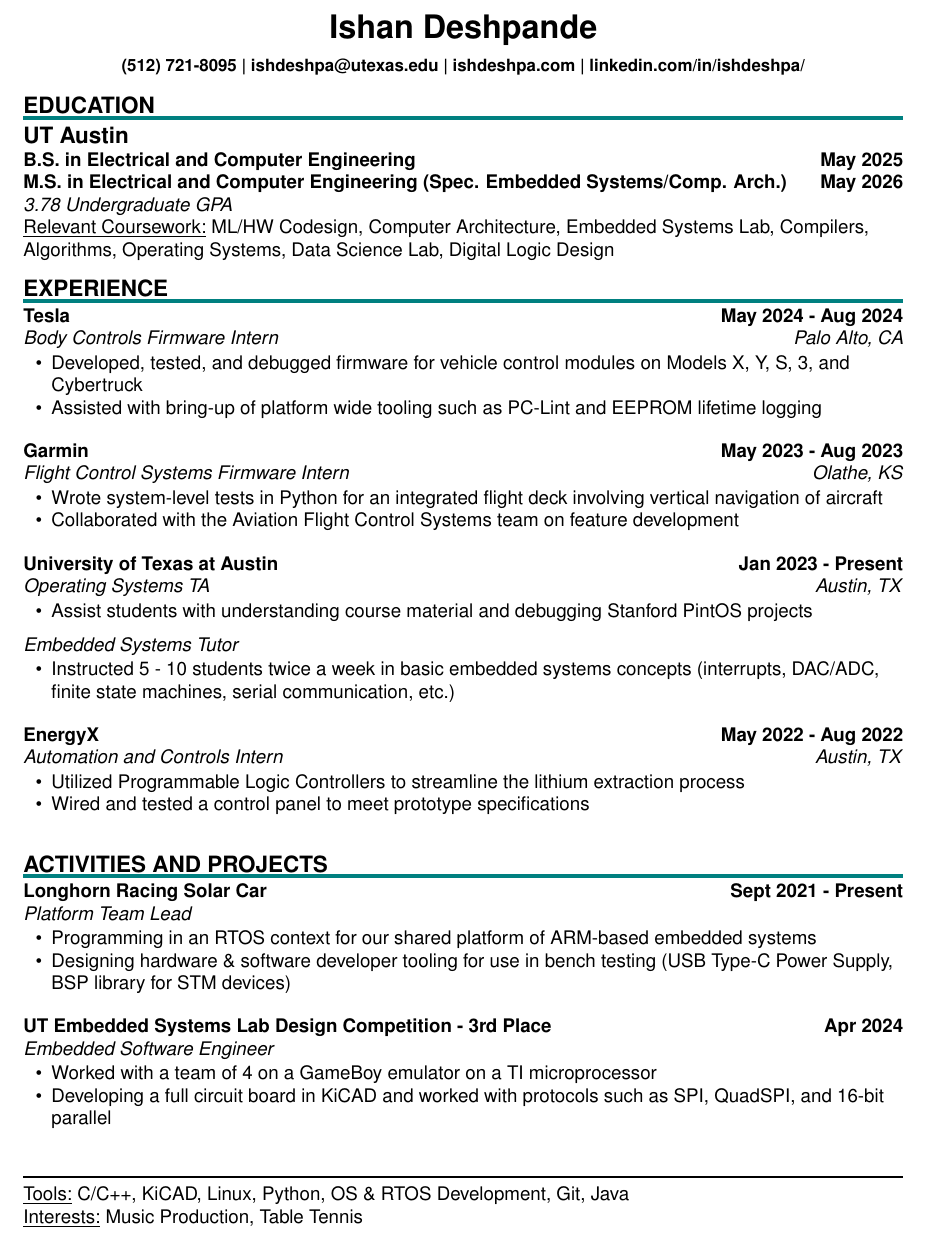
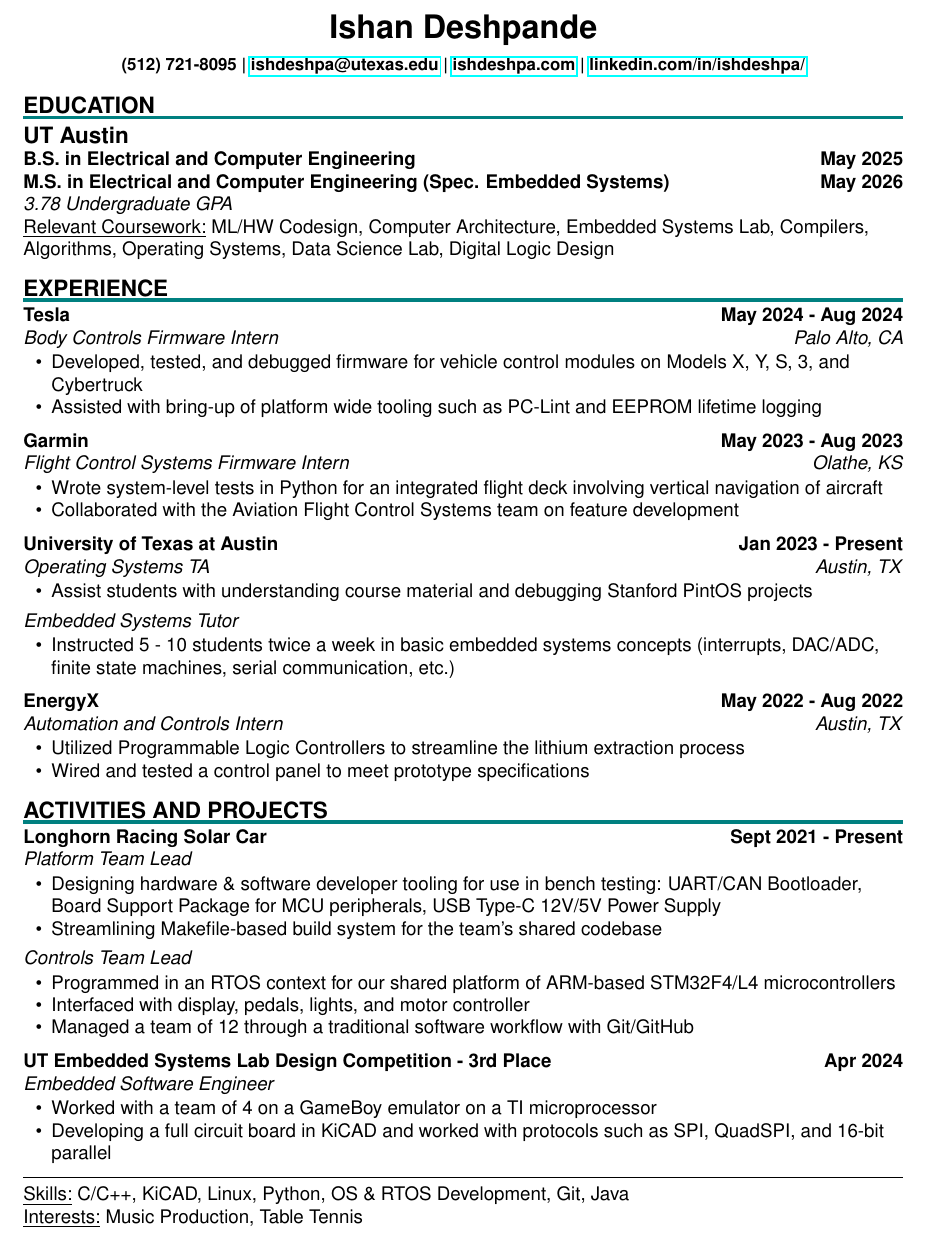
Before and after one commit to IshDeshpa/ishdeshpa.github.io, a LaTeX CV (src/components/pages/resume.tex): part of the page, cut so that both start at the same text. Compiled offline with pdfLaTeX.

Commit message:
resume updated

```diff
--- a/src/components/pages/resume.tex
+++ b/src/components/pages/resume.tex
@@ -4,9 +4,17 @@
 \usepackage{helvet}
 \usepackage[T1]{fontenc}
 \usepackage{xcolor}
+\usepackage{hyperref}
 \pagenumbering{gobble}
 \input{glyphtounicode}
 \pdfgentounicode=1
+
+\hypersetup{
+    pdfauthor={Ishan Deshpande},
+    pdftitle={Resume},
+    pdfsubject={Resume},
+    pdfkeywords={resume, Ishan Deshpande, electrical engineering, computer engineering}
+}
 
 \renewcommand{\familydefault}{\sfdefault}
 
@@ -18,6 +26,7 @@
     \rule{\textwidth}{2pt} % Add a horizontal line
     \color{black}
     \vspace{-1.5\baselineskip}
+    \pdfbookmark[1]{#1}{#1}
 }
 
 \newcommand{\role}[3]{
@@ -29,7 +38,7 @@
     % Name, Date, Role, Location, Description
     \textbf{#1} \hfill \textbf{#2} \\[0pt]
     \role{#3}{#4}{#5}    % Use the role command to specify the role and location
-    \vspace{10pt}
+    \vspace{5pt}
 }
 
 \linespread{1}
@@ -43,7 +52,7 @@
 \end{center}
 
 \begin{center}
-    \textbf{\small (512) 721-8095 | ishdeshpa@utexas.edu | ishdeshpa.com | linkedin.com/in/ishdeshpa/}
+    \textbf{\small (512) 721-8095 | \href{mailto:ishdeshpa@utexas.edu}{ishdeshpa@utexas.edu} | \href{http://ishdeshpa.com}{ishdeshpa.com} | \href{http://linkedin.com/in/ishdeshpa/}{linkedin.com/in/ishdeshpa/}}
 \end{center}
 
 \sectionHeader{education}
@@ -51,7 +60,7 @@
     \vspace{2.5pt}
     \textbf{\large UT Austin} \\
     \textbf{B.S. in Electrical and Computer Engineering} \hfill \textbf{May 2025} \\
-    \textbf{M.S. in Electrical and Computer Engineering (Spec. Embedded Systems/Comp. Arch.)} \hfill \textbf{May 2026} \\
+    \textbf{M.S. in Electrical and Computer Engineering (Spec. Embedded Systems)} \hfill \textbf{May 2026} \\
     \textit{3.78 Undergraduate GPA} \\
     \underline{Relevant Coursework:} ML/HW Codesign, Computer Architecture, Embedded Systems Lab, Compilers, Algorithms, Operating Systems, Data Science Lab, Digital Logic Design
 \end{flushleft}
@@ -76,7 +85,7 @@
         \begin{itemize}
             \item[\textbullet] Assist students with understanding course material and debugging Stanford PintOS projects
         \end{itemize}
-        \vspace{5pt}
+        \vspace{2.5pt}
         \role{Embedded Systems Tutor}{}{
             \begin{itemize}
                 \item[\textbullet] Instructed 5 - 10 students twice a week in basic embedded systems concepts (interrupts, DAC/ADC, finite state machines, serial communication, etc.)
@@ -92,14 +101,23 @@
     }
 \end{flushleft}
 
+\vspace{-0.5\baselineskip}
 
 \sectionHeader{activities and projects}
 \begin{flushleft}
     \sectionItem{Longhorn Racing Solar Car}{Sept 2021 - Present}{Platform Team Lead}{}{
         \begin{itemize}
-            \item[\textbullet] Programming in an RTOS context for our shared platform of ARM-based embedded systems
-            \item[\textbullet] Designing hardware \& software developer tooling for use in bench testing (USB Type-C Power Supply, BSP library for STM devices)
+            \item[\textbullet] Designing hardware \& software developer tooling for use in bench testing: UART/CAN Bootloader, Board Support Package for MCU peripherals, USB Type-C 12V/5V Power Supply
+            \item[\textbullet] Streamlining Makefile-based build system for the team's shared codebase
         \end{itemize}
+        \vspace{2.5pt}
+        \role{Controls Team Lead}{}{
+            \begin{itemize}
+                \item[\textbullet] Programmed in an RTOS context for our shared platform of ARM-based STM32F4/L4 microcontrollers
+                \item[\textbullet] Interfaced with display, pedals, lights, and motor controller
+                \item[\textbullet] Managed a team of 12 through a traditional software workflow with Git/GitHub
+            \end{itemize}
+        }
     }
     \sectionItem{UT Embedded Systems Lab Design Competition - 3rd Place}{Apr 2024}{Embedded Software Engineer}{}{
         \begin{itemize}
@@ -109,10 +127,11 @@
     }
 \end{flushleft}
 
+\vspace{-1.5\baselineskip}
 
 \begin{flushleft}
     \rule{\textwidth}{1pt}
-    \underline{Tools:} C/C++, KiCAD, Linux, Python, OS \& RTOS Development, Git, Java \\
+    \underline{Skills:} C/C++, KiCAD, Linux, Python, OS \& RTOS Development, Git, Java \\
     \underline{Interests:} Music Production, Table Tennis
 \end{flushleft}
 
```
